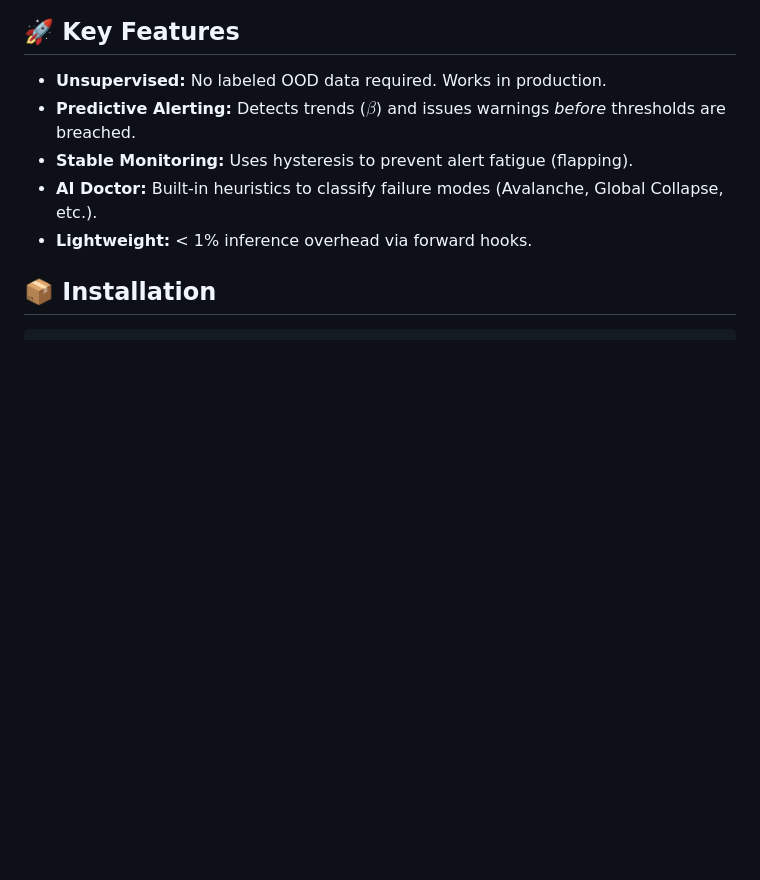
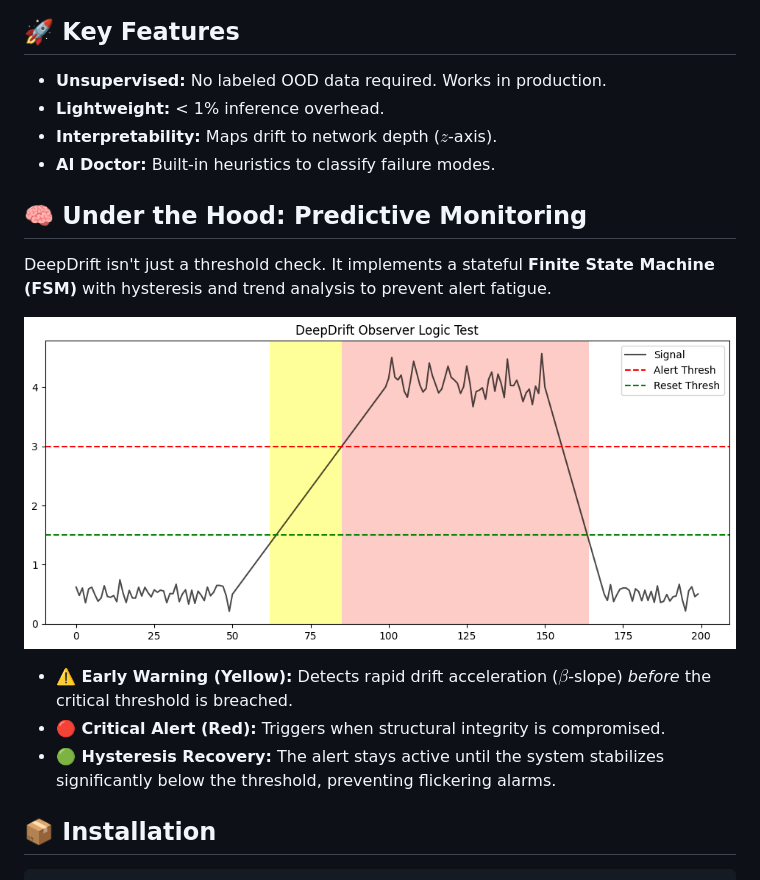
Before and after one commit to Eutonics/DeepDrift, a Markdown page: README.md, the part around the change. Rendered like a GitHub page; blank space fills up the shorter version.

```diff
--- a/README.md
+++ b/README.md
@@ -20,10 +20,19 @@ It allows you to distinguish between:
 ## 🚀 Key Features
 
 *   **Unsupervised:** No labeled OOD data required. Works in production.
-*   **Predictive Alerting:** Detects trends ($\beta$) and issues warnings *before* thresholds are breached.
-*   **Stable Monitoring:** Uses hysteresis to prevent alert fatigue (flapping).
-*   **AI Doctor:** Built-in heuristics to classify failure modes (Avalanche, Global Collapse, etc.).
-*   **Lightweight:** < 1% inference overhead via forward hooks.
+*   **Lightweight:** < 1% inference overhead.
+*   **Interpretability:** Maps drift to network depth ($z$-axis).
+*   **AI Doctor:** Built-in heuristics to classify failure modes.
+
+## 🧠 Under the Hood: Predictive Monitoring
+
+DeepDrift isn't just a threshold check. It implements a stateful **Finite State Machine (FSM)** with hysteresis and trend analysis to prevent alert fatigue.
+
+![Observer Logic](observer_logic.png)
+
+*   **⚠️ Early Warning (Yellow):** Detects rapid drift acceleration ($\beta$-slope) *before* the critical threshold is breached.
+*   **🔴 Critical Alert (Red):** Triggers when structural integrity is compromised.
+*   **🟢 Hysteresis Recovery:** The alert stays active until the system stabilizes significantly below the threshold, preventing flickering alarms.
 
 ## 📦 Installation
 
```
